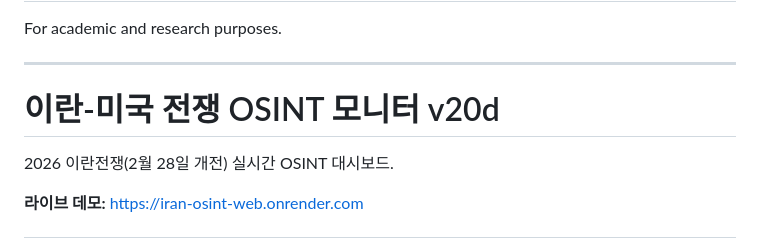
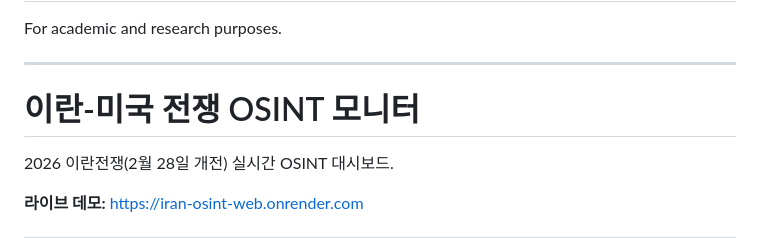
Before and after one commit to jonghwan7028/iran-osint-monitor, a Markdown page: README.md, the part around the change. Rendered like a GitHub page.

```diff
--- a/README.md
+++ b/README.md
@@ -65,7 +65,7 @@ For academic and research purposes.
 
 ---
 
-# 이란-미국 전쟁 OSINT 모니터 v20d
+# 이란-미국 전쟁 OSINT 모니터
 
 2026 이란전쟁(2월 28일 개전) 실시간 OSINT 대시보드.
 
```
